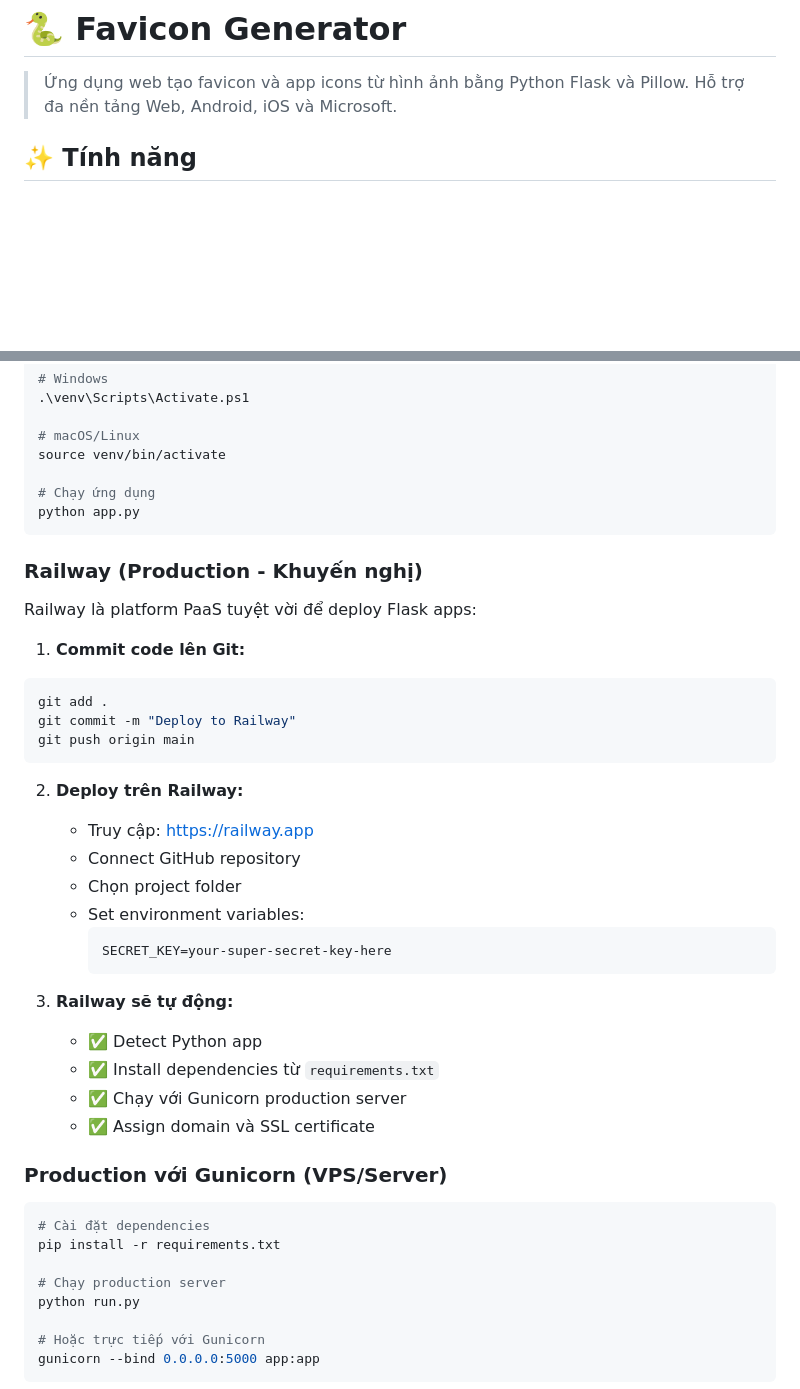
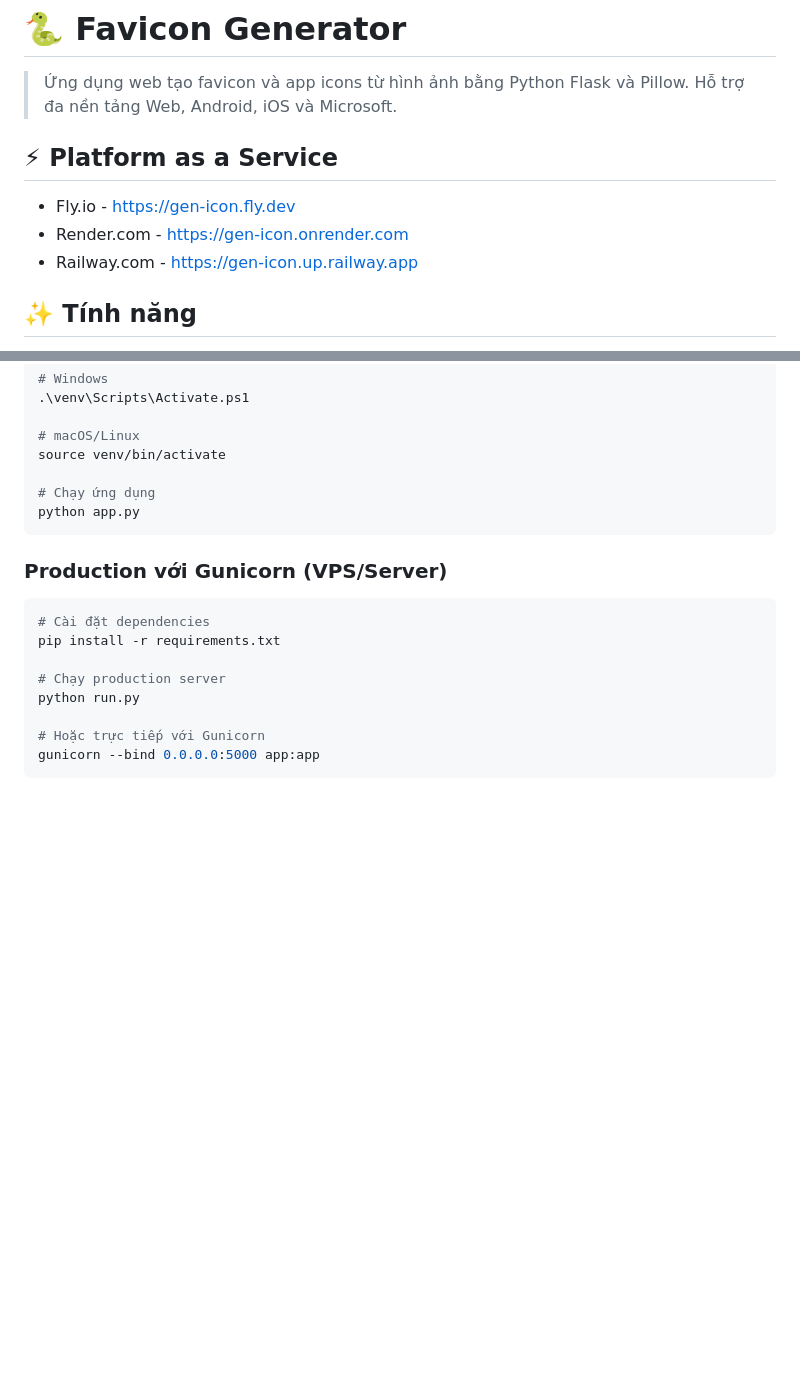
Before and after one commit to duyplus/gen-icon, a Markdown page: README.md, 2 parts joined by grey strips. Drawn GitHub-style; blank space fills up the shorter version.

````diff
--- a/README.md
+++ b/README.md
@@ -1,6 +1,12 @@
 # 🐍 Favicon Generator
 
 > Ứng dụng web tạo favicon và app icons từ hình ảnh bằng Python Flask và Pillow. Hỗ trợ đa nền tảng Web, Android, iOS và Microsoft.
+
+## ⚡ Platform as a Service
+
+- Fly.io - https://gen-icon.fly.dev
+- Render.com - https://gen-icon.onrender.com
+- Railway.com - https://gen-icon.up.railway.app
 
 ## ✨ Tính năng
 
@@ -86,31 +92,6 @@ source venv/bin/activate
 python app.py
 ```
 
-### Railway (Production - Khuyến nghị)
-Railway là platform PaaS tuyệt vời để deploy Flask apps:
-
-1. **Commit code lên Git:**
-```bash
-git add .
-git commit -m "Deploy to Railway"
-git push origin main
-```
-
-2. **Deploy trên Railway:**
-   - Truy cập: https://railway.app
-   - Connect GitHub repository
-   - Chọn project folder
-   - Set environment variables:
-     ```
-     SECRET_KEY=your-super-secret-key-here
-     ```
-
-3. **Railway sẽ tự động:**
-   - ✅ Detect Python app
-   - ✅ Install dependencies từ `requirements.txt`
-   - ✅ Chạy với Gunicorn production server
-   - ✅ Assign domain và SSL certificate
-
 ### Production với Gunicorn (VPS/Server)
 ```bash
 # Cài đặt dependencies
````
